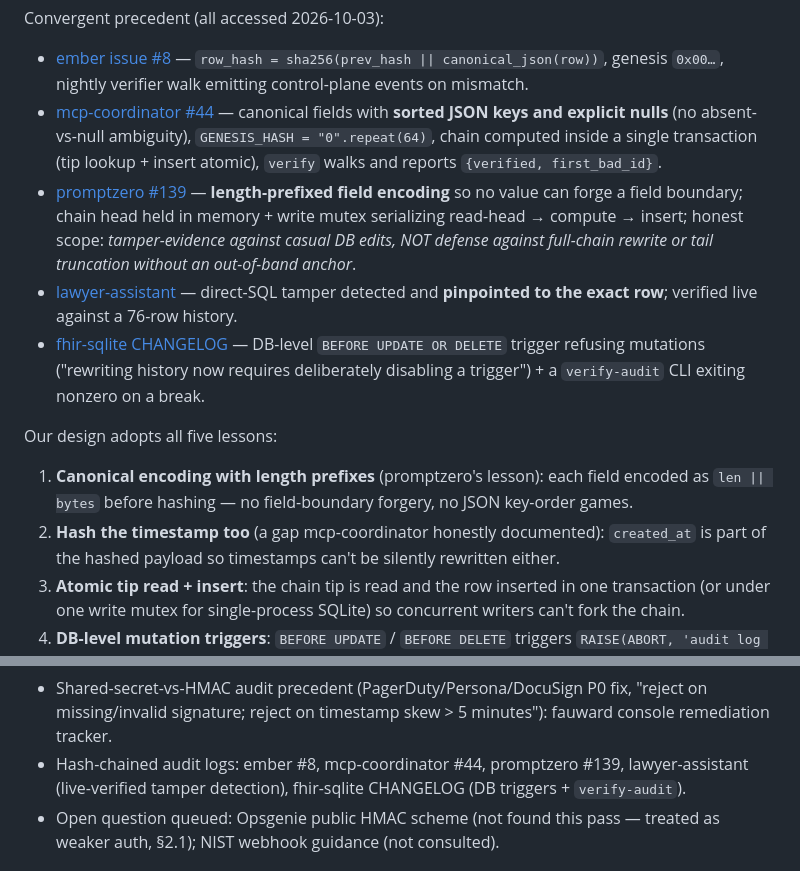
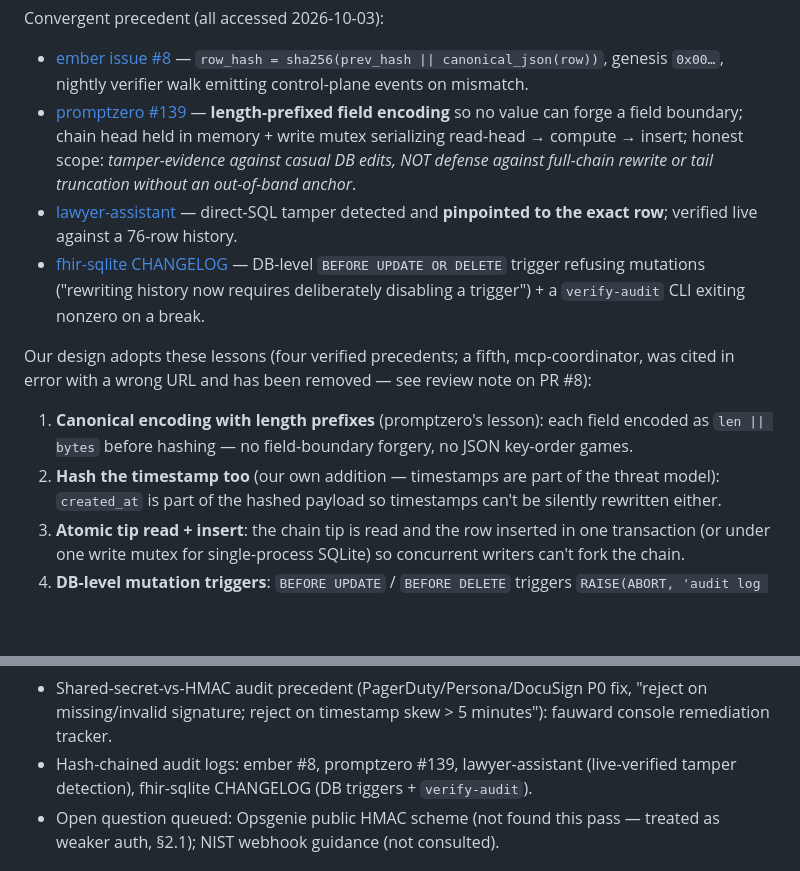
Before and after one commit to AdityaPagare619/sentinel, a Markdown page: docs/SECURITY.md, 2 parts joined by grey strips. Drawn GitHub-style; blank space fills up the shorter version.

Commit message:
docs(security): remove fabricated mcp-coordinator citation per PR #8 review — 4 verified precedents stand

```diff
--- a/docs/SECURITY.md
+++ b/docs/SECURITY.md
@@ -242,11 +242,6 @@ Convergent precedent (all accessed 2026-10-03):
 - [ember issue #8](https://github.com/jusso-dev/ember/issues/8) — `row_hash =
   sha256(prev_hash || canonical_json(row))`, genesis `0x00…`, nightly
   verifier walk emitting control-plane events on mismatch.
-- [mcp-coordinator #44](https://github.com/swoofer/mcp-coordinator/commit/f073c51ef123ceb98e861a980968243e2980c1f3) —
-  canonical fields with **sorted JSON keys and explicit nulls** (no
-  absent-vs-null ambiguity), `GENESIS_HASH = "0".repeat(64)`, chain computed
-  inside a single transaction (tip lookup + insert atomic), `verify` walks
-  and reports `{verified, first_bad_id}`.
 - [promptzero #139](https://github.com/xunholy/promptzero/commit/f073c51ef123ceb98e861a980968243e2980c1f3) —
   **length-prefixed field encoding** so no value can forge a field boundary;
   chain head held in memory + write mutex serializing read-head → compute →
@@ -261,12 +256,15 @@ Convergent precedent (all accessed 2026-10-03):
   history now requires deliberately disabling a trigger") + a
   `verify-audit` CLI exiting nonzero on a break.
 
-Our design adopts all five lessons:
+Our design adopts these lessons (four verified precedents; a fifth,
+mcp-coordinator, was cited in error with a wrong URL and has been removed —
+see review note on PR #8):
 
 1. **Canonical encoding with length prefixes** (promptzero's lesson): each
    field encoded as `len || bytes` before hashing — no field-boundary
    forgery, no JSON key-order games.
-2. **Hash the timestamp too** (a gap mcp-coordinator honestly documented):
+2. **Hash the timestamp too** (our own addition — timestamps are part of the
+   threat model):
    `created_at` is part of the hashed payload so timestamps can't be
    silently rewritten either.
 3. **Atomic tip read + insert**: the chain tip is read and the row inserted
@@ -388,7 +386,7 @@ Precedent base: `research/security-privacy/2026-10-02-webhook-audit-precedents.m
 - Shared-secret-vs-HMAC audit precedent (PagerDuty/Persona/DocuSign P0 fix,
   "reject on missing/invalid signature; reject on timestamp skew > 5
   minutes"): fauward console remediation tracker.
-- Hash-chained audit logs: ember #8, mcp-coordinator #44, promptzero #139,
+- Hash-chained audit logs: ember #8, promptzero #139,
   lawyer-assistant (live-verified tamper detection), fhir-sqlite CHANGELOG
   (DB triggers + `verify-audit`).
 - Open question queued: Opsgenie public HMAC scheme (not found this pass —
```
